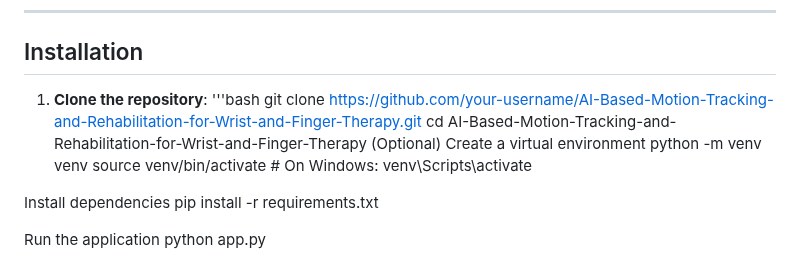
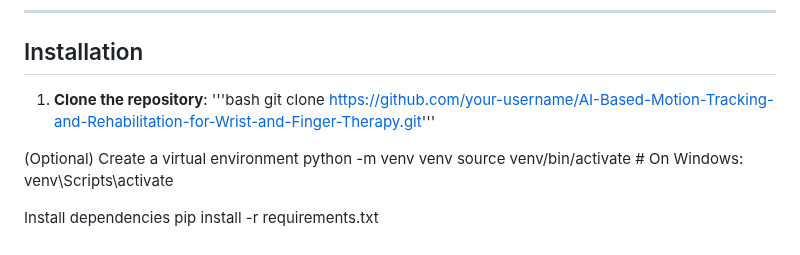
Before and after one commit to nethrubhargavi/AI-Based-Motion-Tracking-and-Rehabilitation-for-Wrist-and-Finger-Therapy, a Markdown page: README.md, the part around the change. Rendered like a GitHub page.

```diff
--- a/README.md
+++ b/README.md
@@ -42,8 +42,8 @@ This project provides **real-time, AI-powered tracking and analysis** of wrist a
 
 ## Installation
 
-1. **Clone the repository**: '''bash git clone https://github.com/your-username/AI-Based-Motion-Tracking-and-Rehabilitation-for-Wrist-and-Finger-Therapy.git
-                               cd AI-Based-Motion-Tracking-and-Rehabilitation-for-Wrist-and-Finger-Therapy
+1. **Clone the repository**: '''bash git clone https://github.com/your-username/AI-Based-Motion-Tracking-and-Rehabilitation-for-Wrist-and-Finger-Therapy.git'''
+
 (Optional) Create a virtual environment
 python -m venv venv
 source venv/bin/activate # On Windows: venv\Scripts\activate
```
